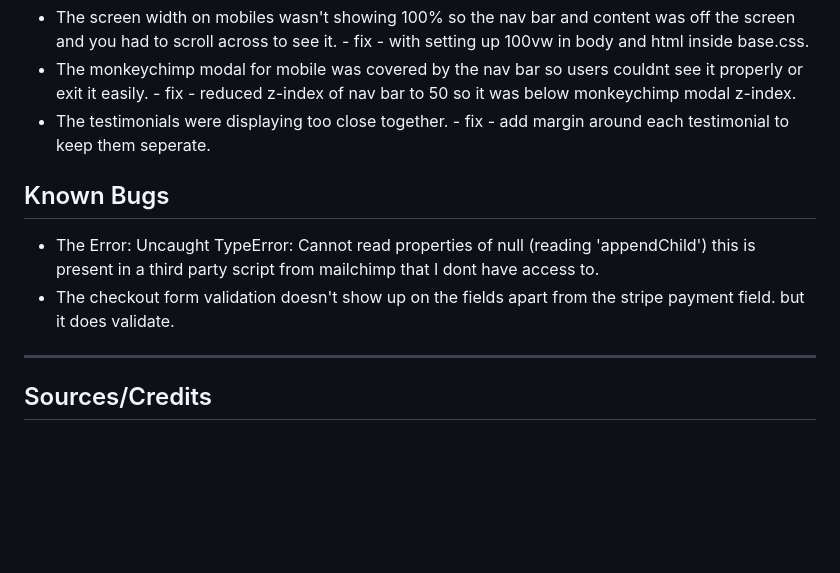
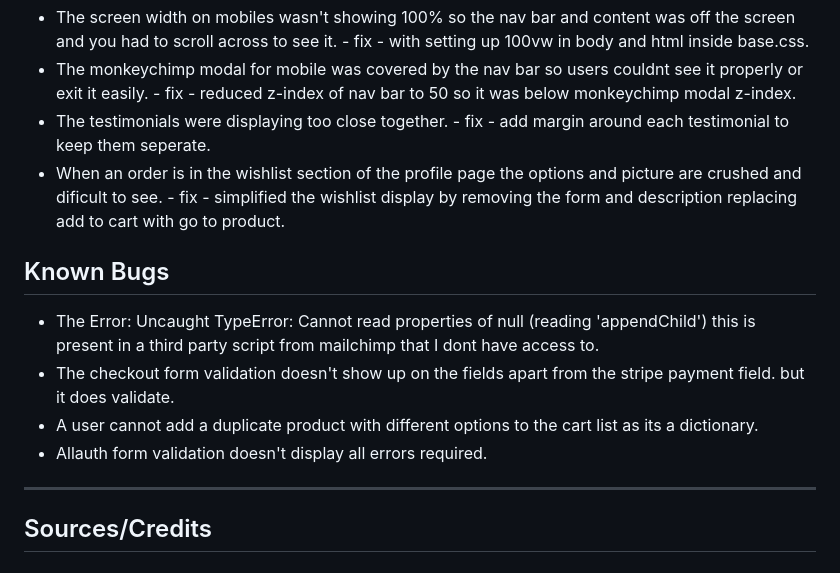
Before and after one commit to Jca-Dev/CSAN, a Markdown page: README.md, the part around the change printed below. GitHub-like rendering; blank space fills up the shorter version.

```diff
--- a/README.md
+++ b/README.md
@@ -249,12 +297,15 @@ I used Coverage to Identify tests needed.
    <li>The screen width on mobiles wasn't showing 100% so the nav bar and content was off the screen and you had to scroll across to see it. - fix - with setting up 100vw in body and html inside base.css.</li>
    <li>The monkeychimp modal for mobile was covered by the nav bar so users couldnt see it properly or exit it easily. - fix - reduced z-index of nav bar to 50 so it was below monkeychimp modal z-index.</li>
    <li>The testimonials were displaying too close together. - fix - add margin around each testimonial to keep them seperate.</li>
+   <li>When an order is in the wishlist section of the profile page the options and picture are crushed and dificult to see. - fix - simplified the wishlist display by removing the form and description replacing add to cart with go to product.</li>
 </ul>
 
 <h2>Known Bugs</h2>
 <ul>
     <li>The Error: Uncaught TypeError: Cannot read properties of null (reading 'appendChild') this is present in a third party script from mailchimp that I dont have access to.</li>
     <li>The checkout form validation doesn't show up on the fields apart from the stripe payment field. but it does validate.</li>
+    <li>A user cannot add a duplicate product with different options to the cart list as its a dictionary.</li>
+    <li>Allauth form validation doesn't display all errors required.</li>
 </ul>
 <hr>
 <h2>Sources/Credits</h2>
```
Also changed, not shown: other parts of README.md (+54 -6 lines), media/cassette-blind_zE1jF1C.jpg (added), media/rollershade-blindL_D7aWm0h.jpg (added), 3 other files.
